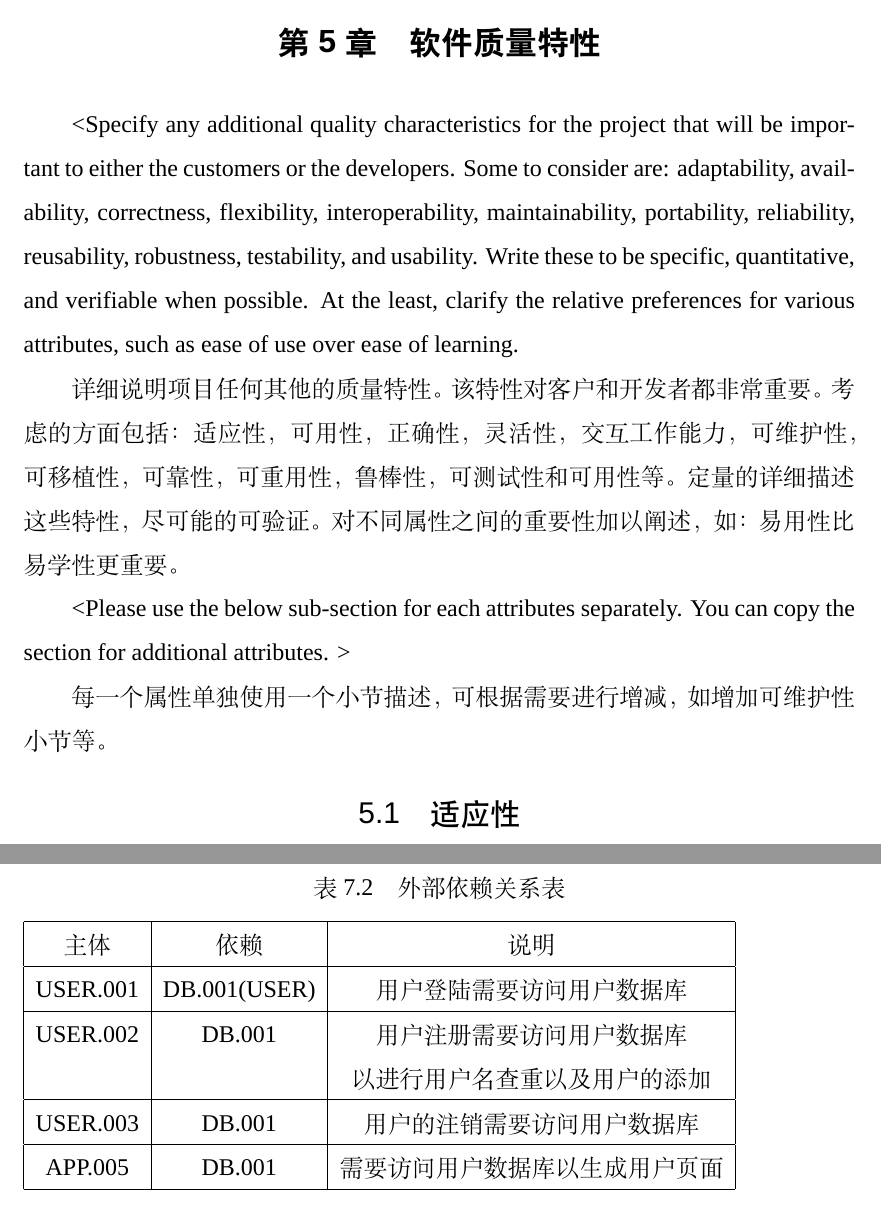
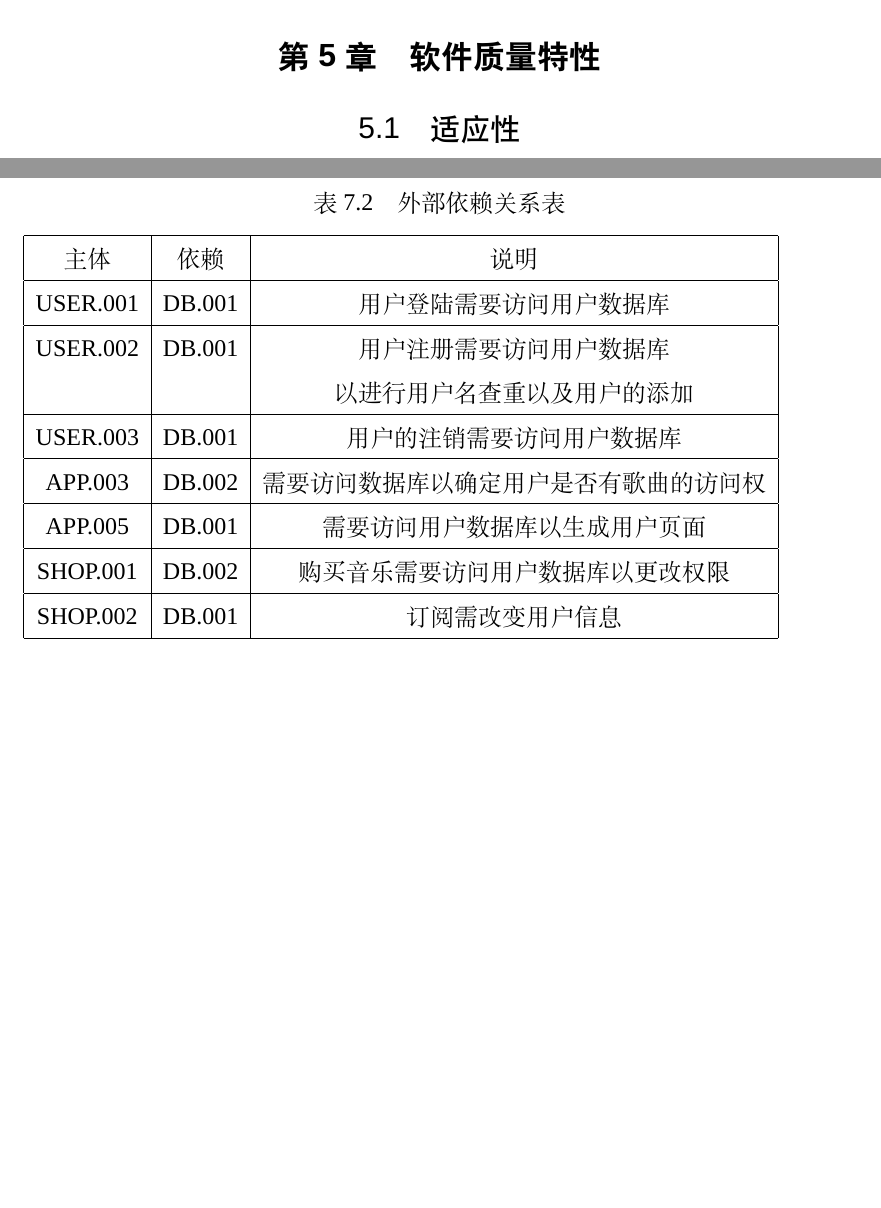
Before and after one commit to gloit042/SE-2018-CloudMusic, a LaTeX thesis (main.tex, which reads chapters/dependency.tex, chapters/quality_characteristics.tex): two parts of pages 53 and 57 of 63, joined at a grey line, cut so that both start at the same text, the shorter picture padded with empty space. Compiled offline with XeLaTeX; a missing font is replaced by an installed copy or a similar font.

Commit message:
update dep & remove instructions for qualichara

```diff
--- a/chapters/dependency.tex
+++ b/chapters/dependency.tex
@@ -36,14 +36,20 @@
         \hline
         主体 & 依赖 & 说明\\
         \hline
-        USER.001 & DB.001(USER) & 用户登陆需要访问用户数据库\\
+        USER.001 & DB.001 & 用户登陆需要访问用户数据库\\
         \hline
         USER.002 & DB.001 & 用户注册需要访问用户数据库\\
         & & 以进行用户名查重以及用户的添加\\
         \hline
         USER.003 & DB.001 & 用户的注销需要访问用户数据库\\
         \hline
+        APP.003 & DB.002 & 需要访问数据库以确定用户是否有歌曲的访问权\\
+        \hline
         APP.005 & DB.001 & 需要访问用户数据库以生成用户页面\\
+        \hline
+        SHOP.001 & DB.002 & 购买音乐需要访问用户数据库以更改权限\\
+        \hline
+        SHOP.002 & DB.001 & 订阅需改变用户信息\\
         \hline
     \end{tabular}
 \end{table}
--- a/chapters/quality_characteristics.tex
+++ b/chapters/quality_characteristics.tex
@@ -1,11 +1,4 @@
 \chapter{软件质量特性}
-<Specify any additional quality characteristics for the project that will be important to either the customers or the developers. Some to consider are: adaptability, availability, correctness, flexibility, interoperability, maintainability, portability, reliability, reusability, robustness, testability, and usability. Write these to be specific, quantitative, and verifiable when possible. At the least, clarify the relative preferences for various attributes, such as ease of use over ease of learning.
-
-详细说明项目任何其他的质量特性。该特性对客户和开发者都非常重要。考虑的方面包括：适应性，可用性，正确性，灵活性，交互工作能力，可维护性，可移植性，可靠性，可重用性，鲁棒性，可测试性和可用性等。定量的详细描述这些特性，尽可能的可验证。对不同属性之间的重要性加以阐述，如：易用性比易学性更重要。
-
-<Please use the below sub-section for each attributes separately. You can copy the section for additional attributes. >
-
-每一个属性单独使用一个小节描述，可根据需要进行增减，如增加可维护性小节等。
 
 \section {适应性}
 \proname 的网页应可以在桌面和移动平台上访问，适配几乎所有平台的所有浏览器。\proname 的应用应可以在各种版本系统的电脑和手机上运行。\proname 的应用应支持 Android 系统的车载娱乐系统和机顶盒。
```
